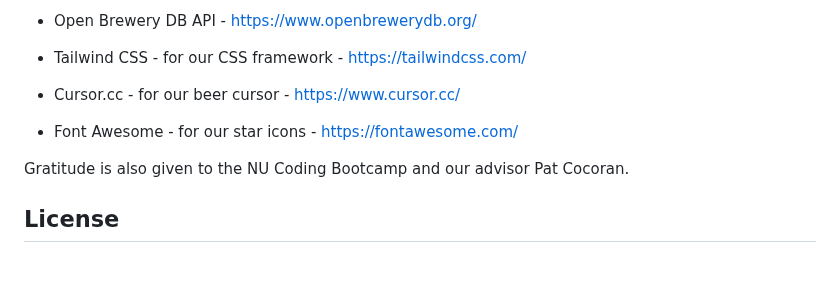
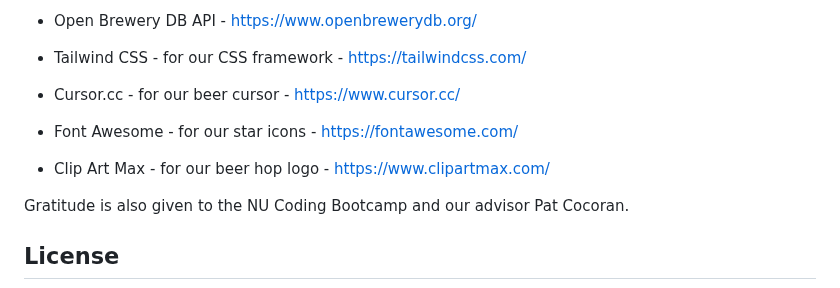
Before and after one commit to Project-01-AMMS/Hop_Around, a Markdown page: README.md, the part around one of its changes. GitHub-like rendering; blank space fills up the shorter version.

```diff
--- a/README.md
+++ b/README.md
@@ -67,6 +67,8 @@ The developers of this app owe thanks to several free, open-source services.
 
 - Font Awesome - for our star icons - https://fontawesome.com/
 
+- Clip Art Max - for our beer hop logo - https://www.clipartmax.com/
+
 Gratitude is also given to the NU Coding Bootcamp and our advisor Pat Cocoran.
 
 ## License
```
Also changed, not shown: other parts of README.md (+4 -4 lines).
